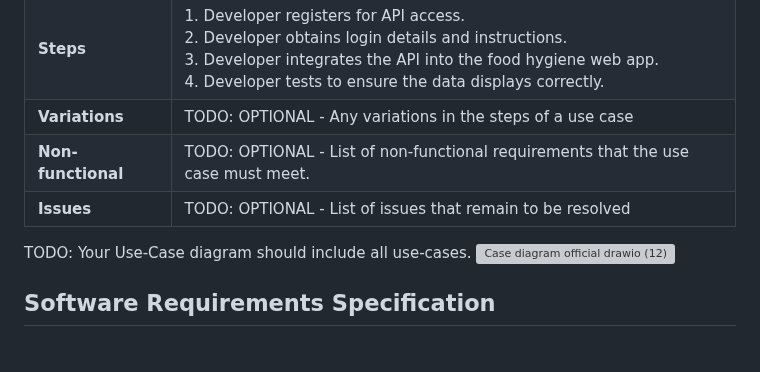
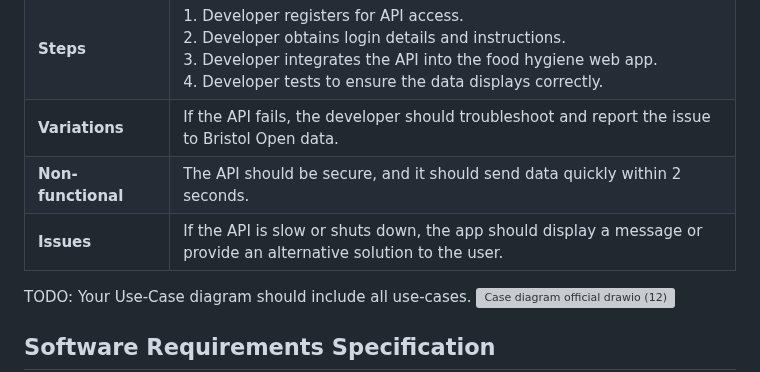
Before and after one commit to nicol-777/FoodHygieneApp, a Markdown page: documentation templates-2/docs/requirements.md, the part around the change. GitHub-like rendering; blank space fills up the shorter version; grey boxes are pictures that could not be loaded.

```diff
--- a/documentation templates-2/docs/requirements.md
+++ b/documentation templates-2/docs/requirements.md
@@ -55,9 +55,9 @@ TODO: Describe each use case (at least one per team member).
 | **Actors** |Web app developer |
 | **Assumptions** | <ul><li> The developer has access to the Bristol Open Data API and necessary API credentials.</li><li> The API is easy to follow.</li><li>The API functions properly and returns data into the correct format. </li><li>The developer can integrate the APIs into the web app to make sure it functions correctly.
 | **Steps** |1. Developer registers for API access.<br>2. Developer obtains login details and instructions.<br>3. Developer integrates the API into the food hygiene web app.<br>4. Developer tests to ensure the data displays correctly.<br>|
-| **Variations** | TODO: OPTIONAL - Any variations in the steps of a use case |
-| **Non-functional** | TODO: OPTIONAL - List of non-functional requirements that the use case must meet. |
-| **Issues** | TODO: OPTIONAL - List of issues that remain to be resolved |
+| **Variations** |If the API fails, the developer should troubleshoot and report the issue to Bristol Open data.|
+| **Non-functional** |The API should be secure, and it should send data quickly within 2 seconds.  |
+| **Issues** |If the API is slow or shuts down, the app should display a message or provide an alternative solution to the user.  |
 
 
 
```
